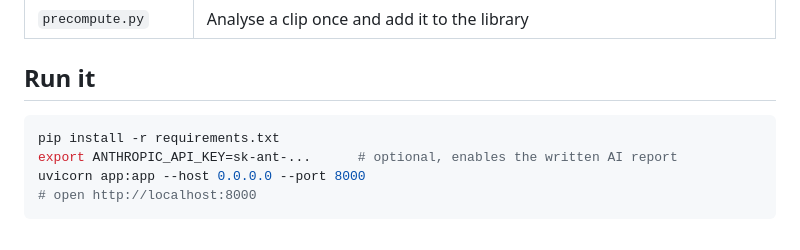
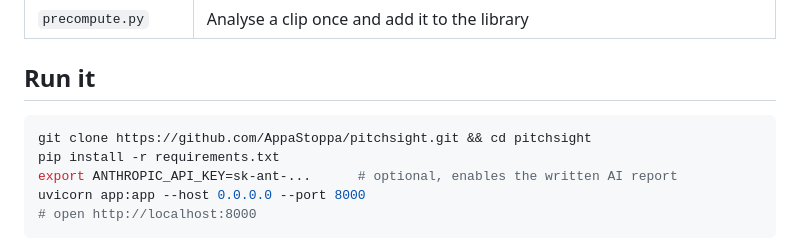
Before and after one commit to AppaStoppa/pitchsight, a Markdown page: README.md, the part around the change. Rendered like a GitHub page.

Commit message:
Add repository link to the write-up and clone step to the README
Co-Authored-By: Claude Sonnet 5.5 <noreply@anthropic.com>

````diff
--- a/README.md
+++ b/README.md
@@ -113,6 +113,7 @@ clip ──► sport detection (CLIP) ──► YOLOv8 + ByteTrack / motion trac
 ## Run it
 
 ```bash
+git clone https://github.com/AppaStoppa/pitchsight.git && cd pitchsight
 pip install -r requirements.txt
 export ANTHROPIC_API_KEY=sk-ant-...      # optional, enables the written AI report
 uvicorn app:app --host 0.0.0.0 --port 8000
````
Also changed, not shown: DEVPOST.md (+1 -1 lines).
